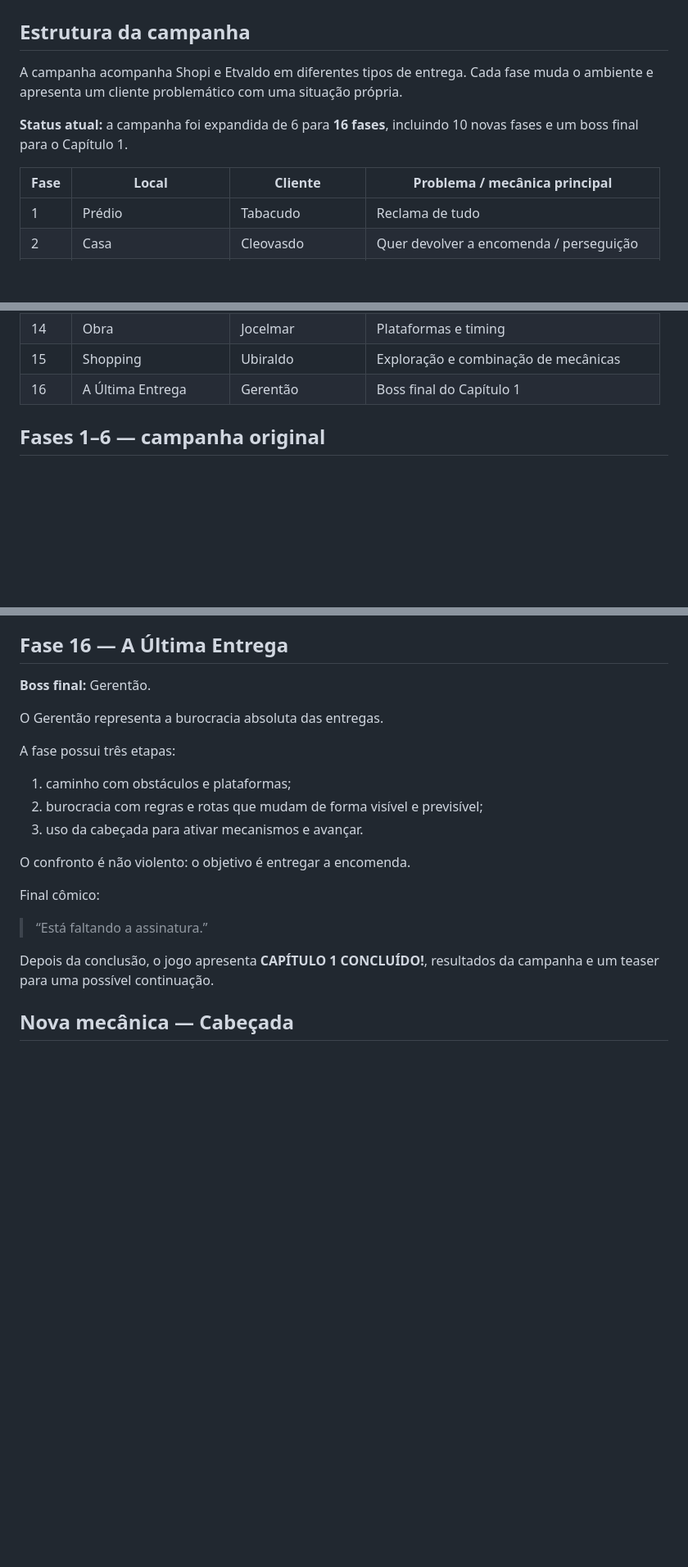
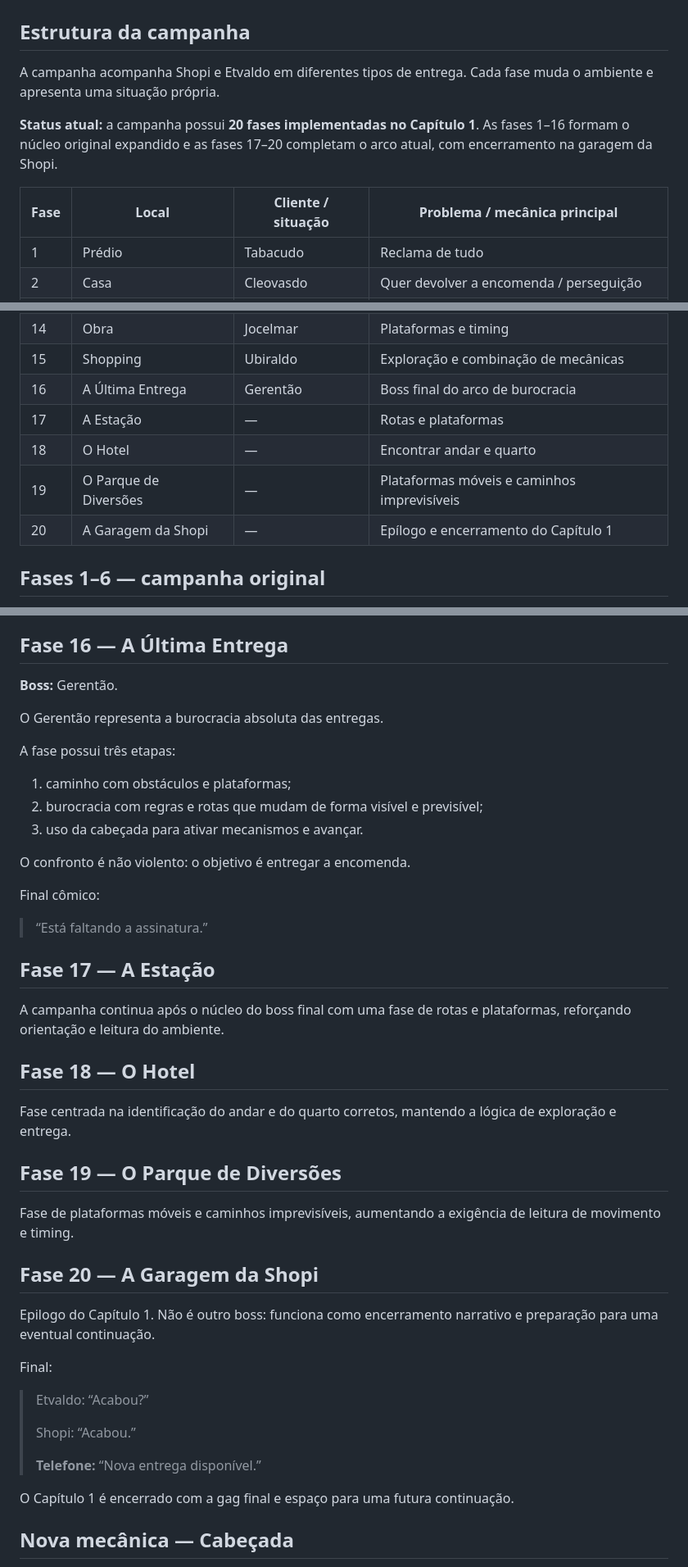
Before and after one commit to sayjinblackbelt/Shopi-Climb-Das, a Markdown page: docs/03_fases.md, 3 parts joined by grey strips. Shown at 82% size. Drawn GitHub-style; blank space fills up the shorter version.

Commit message:
docs: atualizar campanha para 20 fases

```diff
--- a/docs/03_fases.md
+++ b/docs/03_fases.md
@@ -2,11 +2,11 @@
 
 ## Estrutura da campanha
 
-A campanha acompanha Shopi e Etvaldo em diferentes tipos de entrega. Cada fase muda o ambiente e apresenta um cliente problemático com uma situação própria.
+A campanha acompanha Shopi e Etvaldo em diferentes tipos de entrega. Cada fase muda o ambiente e apresenta uma situação própria.
 
-**Status atual:** a campanha foi expandida de 6 para **16 fases**, incluindo 10 novas fases e um boss final para o Capítulo 1.
+**Status atual:** a campanha possui **20 fases implementadas no Capítulo 1**. As fases 1–16 formam o núcleo original expandido e as fases 17–20 completam o arco atual, com encerramento na garagem da Shopi.
 
-| Fase | Local | Cliente | Problema / mecânica principal |
+| Fase | Local | Cliente / situação | Problema / mecânica principal |
 |---|---|---|---|
 | 1 | Prédio | Tabacudo | Reclama de tudo |
 | 2 | Casa | Cleovasdo | Quer devolver a encomenda / perseguição |
@@ -23,7 +23,11 @@ A campanha acompanha Shopi e Etvaldo em diferentes tipos de entrega. Cada fase m
 | 13 | Mercado | Osvaldirson | Navegação em ambiente congestionado |
 | 14 | Obra | Jocelmar | Plataformas e timing |
 | 15 | Shopping | Ubiraldo | Exploração e combinação de mecânicas |
-| 16 | A Última Entrega | Gerentão | Boss final do Capítulo 1 |
+| 16 | A Última Entrega | Gerentão | Boss final do arco de burocracia |
+| 17 | A Estação | — | Rotas e plataformas |
+| 18 | O Hotel | — | Encontrar andar e quarto |
+| 19 | O Parque de Diversões | — | Plataformas móveis e caminhos imprevisíveis |
+| 20 | A Garagem da Shopi | — | Epílogo e encerramento do Capítulo 1 |
 
 ## Fases 1–6 — campanha original
 
@@ -121,7 +127,7 @@ A cabeçada passa a ser utilizada de maneira mais integrada, mas não deve torna
 
 ## Fase 16 — A Última Entrega
 
-**Boss final:** Gerentão.
+**Boss:** Gerentão.
 
 O Gerentão representa a burocracia absoluta das entregas.
 
@@ -137,7 +143,31 @@ Final cômico:
 
 > “Está faltando a assinatura.”
 
-Depois da conclusão, o jogo apresenta **CAPÍTULO 1 CONCLUÍDO!**, resultados da campanha e um teaser para uma possível continuação.
+## Fase 17 — A Estação
+
+A campanha continua após o núcleo do boss final com uma fase de rotas e plataformas, reforçando orientação e leitura do ambiente.
+
+## Fase 18 — O Hotel
+
+Fase centrada na identificação do andar e do quarto corretos, mantendo a lógica de exploração e entrega.
+
+## Fase 19 — O Parque de Diversões
+
+Fase de plataformas móveis e caminhos imprevisíveis, aumentando a exigência de leitura de movimento e timing.
+
+## Fase 20 — A Garagem da Shopi
+
+Epilogo do Capítulo 1. Não é outro boss: funciona como encerramento narrativo e preparação para uma eventual continuação.
+
+Final:
+
+> Etvaldo: “Acabou?”
+>
+> Shopi: “Acabou.”
+>
+> **Telefone:** “Nova entrega disponível.”
+
+O Capítulo 1 é encerrado com a gag final e espaço para uma futura continuação.
 
 ## Nova mecânica — Cabeçada
 
```
Also changed, not shown: other parts of docs/03_fases.md (+7 -1 lines).
